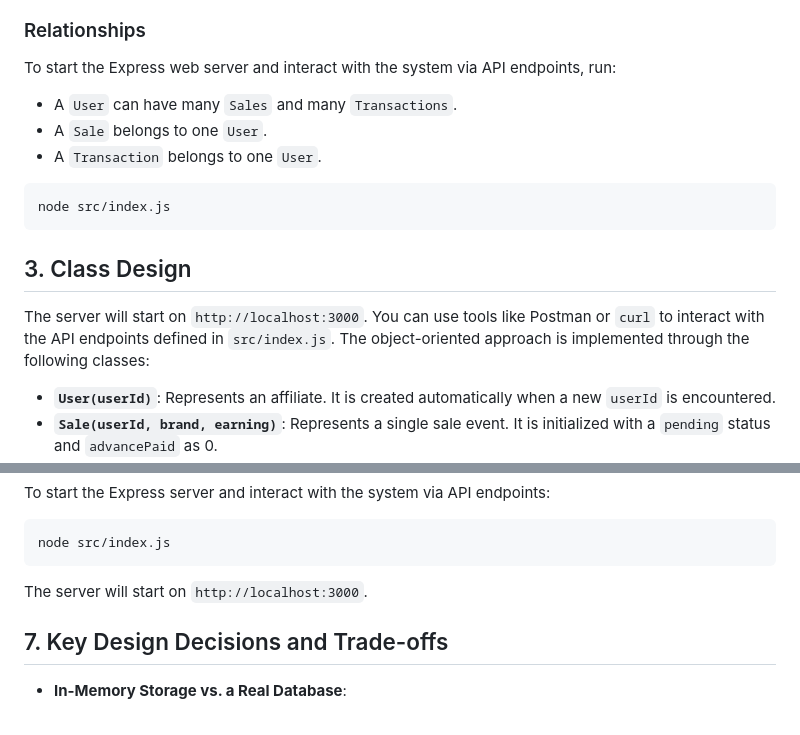
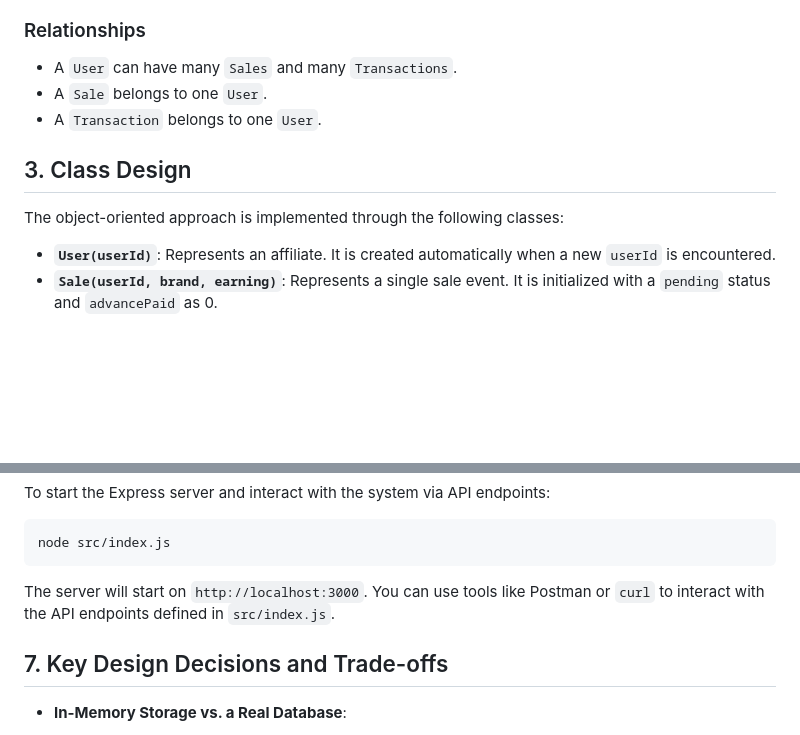
Before and after one commit to numanmaldar/Assignment_SDE_intern, a Markdown page: README.md, 2 parts joined by grey strips. Rendered like a GitHub page; blank space fills up the shorter version.

````diff
--- a/README.md
+++ b/README.md
@@ -72,16 +55,11 @@ node index.js
 ### Relationships
 
-To start the Express web server and interact with the system via API endpoints, run:
 *   A `User` can have many `Sales` and many `Transactions`.
 *   A `Sale` belongs to one `User`.
 *   A `Transaction` belongs to one `User`.
 
-```bash
-node src/index.js
-```
 ## 3. Class Design
 
-The server will start on `http://localhost:3000`. You can use tools like Postman or `curl` to interact with the API endpoints defined in `src/index.js`.
 The object-oriented approach is implemented through the following classes:
 
 *   **`User(userId)`**: Represents an affiliate. It is created automatically when a new `userId` is encountered.
@@ -151,7 +129,7 @@ To start the Express server and interact with the system via API endpoints:
 ```bash
 node src/index.js
 ```
-The server will start on `http://localhost:3000`.
+The server will start on `http://localhost:3000`. You can use tools like Postman or `curl` to interact with the API endpoints defined in `src/index.js`.
 
 ## 7. Key Design Decisions and Trade-offs
 
````
Also changed, not shown: other parts of README.md (+0 -17 lines).
